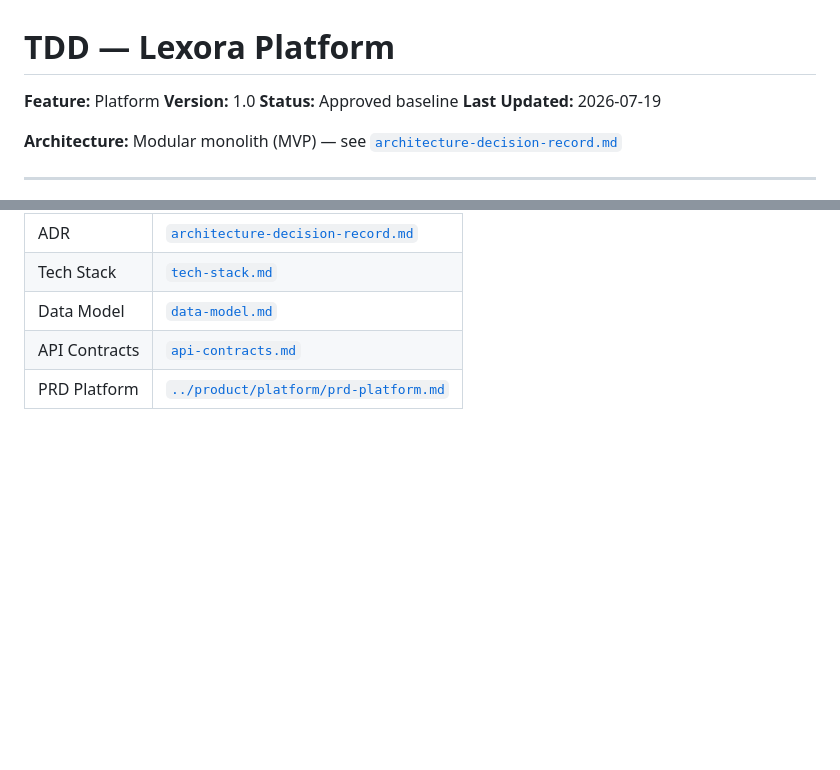
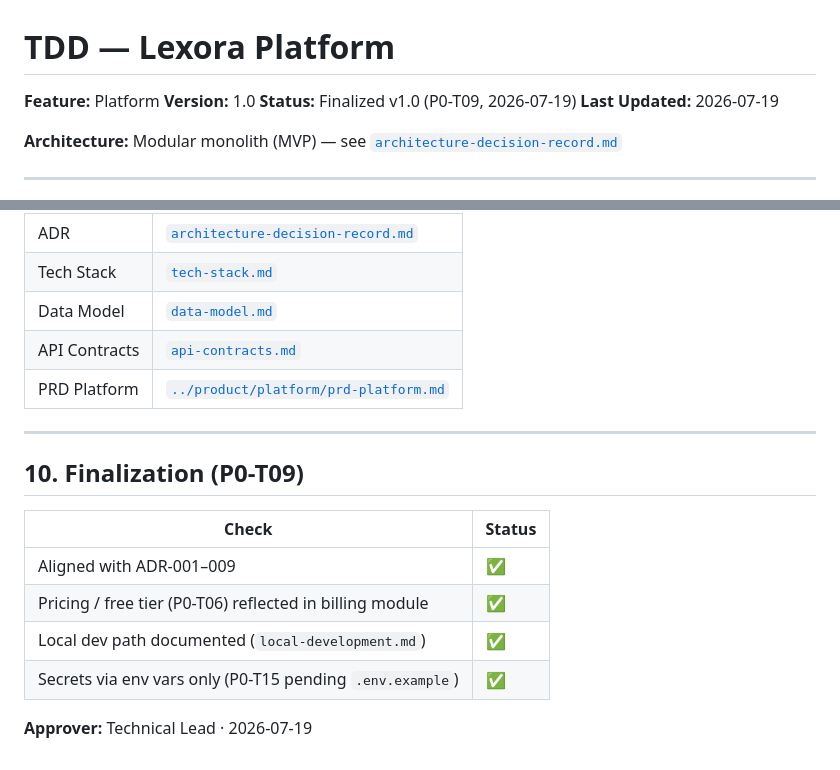
Before and after one commit to anhthqb97/Lexora-AI, a Markdown page: docs/engineering/tdd-platform.md, 2 parts joined by grey strips. GitHub-like rendering; blank space fills up the shorter version.

```diff
--- a/docs/engineering/tdd-platform.md
+++ b/docs/engineering/tdd-platform.md
@@ -2,7 +2,7 @@
 
 **Feature:** Platform
 **Version:** 1.0
-**Status:** Approved baseline
+**Status:** Finalized v1.0 (P0-T09, 2026-07-19)
 **Last Updated:** 2026-07-19
 
 **Architecture:** Modular monolith (MVP) — see [`architecture-decision-record.md`](architecture-decision-record.md)
@@ -191,3 +191,16 @@ Not a separate deploy in MVP — module inside monolith. Extract to **ai-gateway
 | Data Model | [`data-model.md`](data-model.md) |
 | API Contracts | [`api-contracts.md`](api-contracts.md) |
 | PRD Platform | [`../product/platform/prd-platform.md`](../product/platform/prd-platform.md) |
+
+---
+
+## 10. Finalization (P0-T09)
+
+| Check | Status |
+|---|---|
+| Aligned with ADR-001–009 | ✅ |
+| Pricing / free tier (P0-T06) reflected in billing module | ✅ |
+| Local dev path documented (`local-development.md`) | ✅ |
+| Secrets via env vars only (P0-T15 pending `.env.example`) | ✅ |
+
+**Approver:** Technical Lead · 2026-07-19
```
Also changed, not shown: docs/engineering/tdd-speaking.md (+14 -1 lines), 1 other file.
